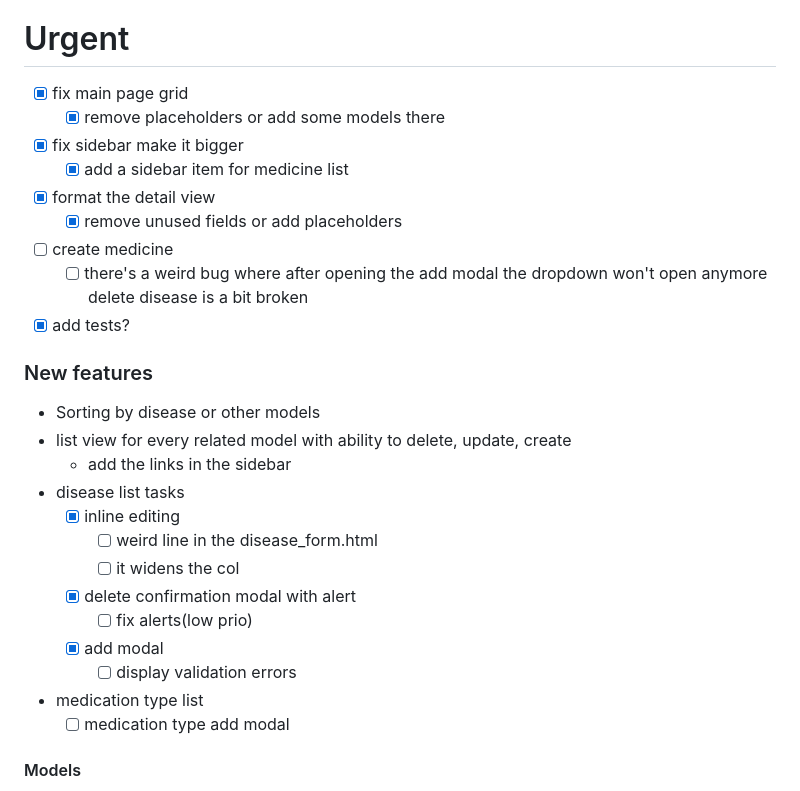
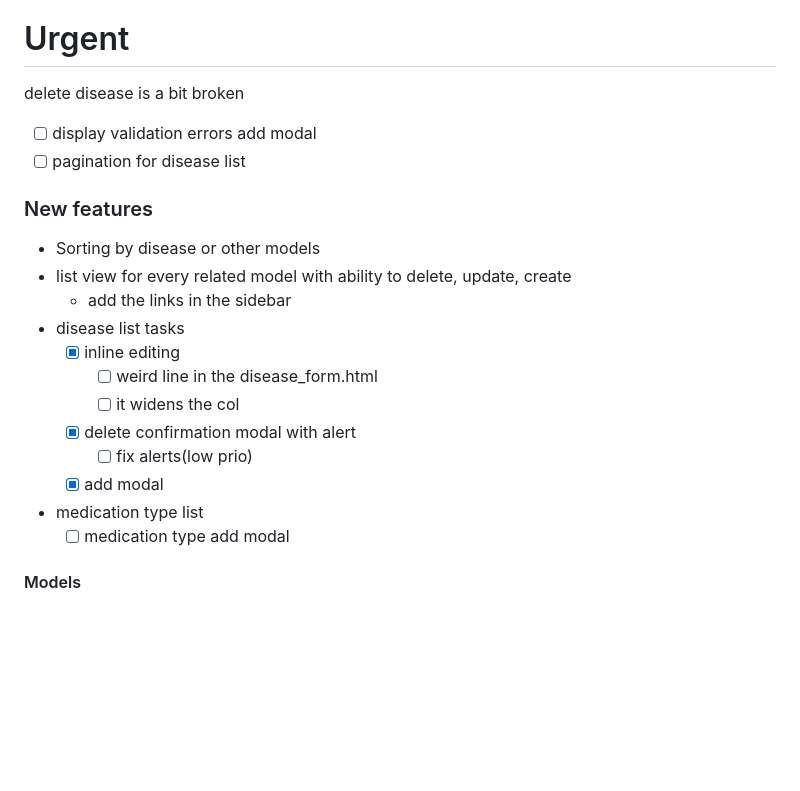
Before and after one commit to Valeriucoding/CatMed, a Markdown page: docs/CatMed/Tasks.md, the part around the change. Drawn GitHub-style; blank space fills up the shorter version.

```diff
--- a/docs/CatMed/Tasks.md
+++ b/docs/CatMed/Tasks.md
@@ -2,16 +2,9 @@
 
 
 # Urgent
-- [x] fix main page grid
-	- [x] remove placeholders or add some models there
-- [x] fix sidebar make it bigger
-	- [x]  add a sidebar item for medicine list
-- [x] format the detail view
-	- [x] remove unused fields or add placeholders
-- [ ] create medicine
-	- [ ] there's a weird bug where after opening the add modal the dropdown won't open anymore
-	  delete disease is a bit broken
-- [x] add tests?
+delete disease is a bit broken
+- [ ] display validation errors add modal
+- [ ] pagination for disease list
 
 ### New features
 - Sorting by disease or other models
@@ -24,7 +17,7 @@
 	 - [x] delete confirmation modal with alert
 		 - [ ] fix alerts(low prio)
 	 - [x] add modal
-		 - [ ] display validation errors
+
 - medication type list
 	- [ ]  medication type add modal
 
```
Also changed, not shown: README.md (+19 -3 lines), docs/images/disease_list.png (added), docs/images/medicine_detail.png, docs/images/medicine_list.png, docs/images/medicine_update.png (added).
